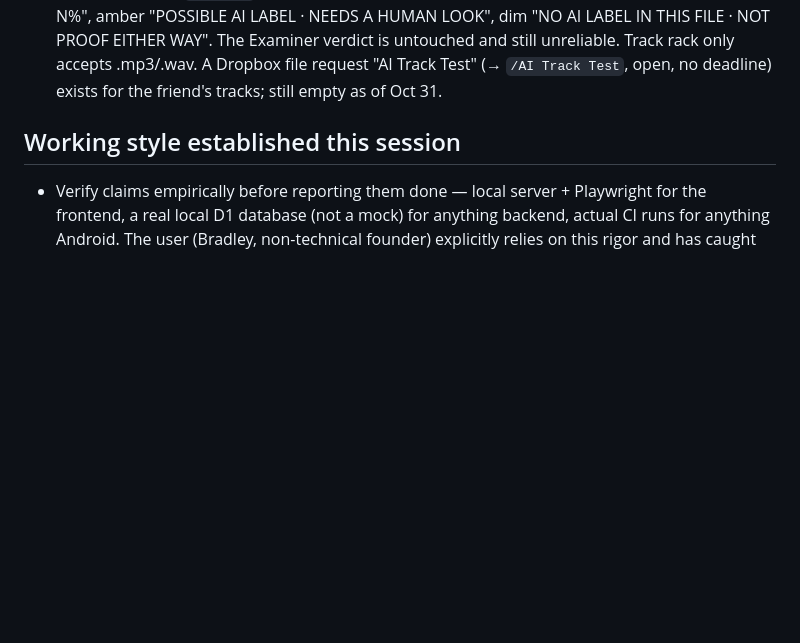
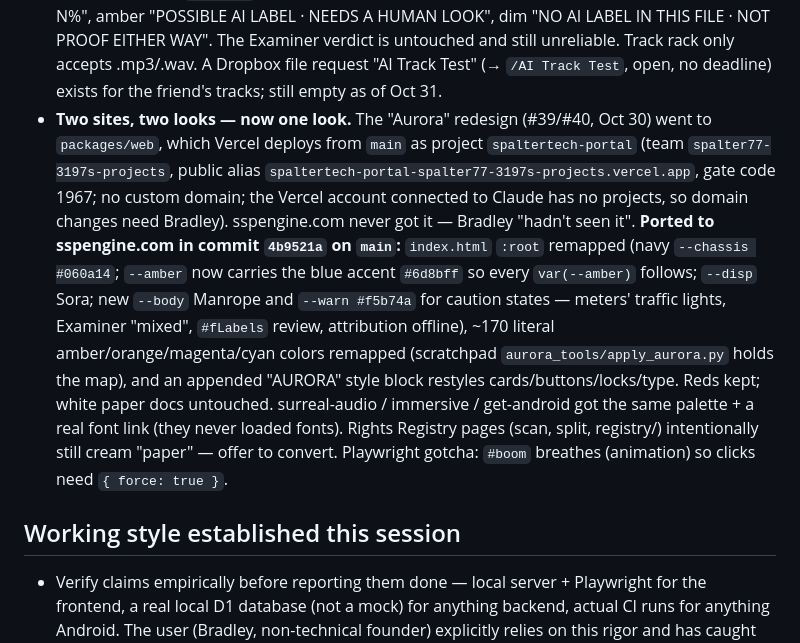
Before and after one commit to spalter9/spaltertech-site, a Markdown page: CLAUDE.md, the part around the change. Rendered like a GitHub page; blank space fills up the shorter version.

Commit message:
CLAUDE.md: Aurora look ported to sspengine.com; where the portal lives
Co-Authored-By: Claude Opus 5.5 <noreply@anthropic.com>
Claude-Session: https://claude.ai/code/session_01UZLHa231FR1hbNMw7ML2WE

```diff
--- a/CLAUDE.md
+++ b/CLAUDE.md
@@ -806,6 +806,27 @@ real secrets there. `.wrangler/` (local D1 state) is also gitignored.
   .mp3/.wav. A Dropbox file request "AI Track Test" (→ `/AI Track
   Test`, open, no deadline) exists for the friend's tracks; still
   empty as of Oct 31.
+- **Two sites, two looks — now one look.** The "Aurora" redesign
+  (#39/#40, Oct 30) went to `packages/web`, which Vercel deploys from
+  `main` as project `spaltertech-portal` (team
+  `spalter77-3197s-projects`, public alias
+  `spaltertech-portal-spalter77-3197s-projects.vercel.app`, gate code
+  1967; no custom domain; the Vercel account connected to Claude has
+  no projects, so domain changes need Bradley). sspengine.com never got
+  it — Bradley "hadn't seen it". **Ported to sspengine.com in commit
+  `4b9521a` on `main`:** `index.html` `:root` remapped (navy
+  `--chassis #060a14`; `--amber` now carries the blue accent `#6d8bff`
+  so every `var(--amber)` follows; `--disp` Sora; new `--body` Manrope
+  and `--warn #f5b74a` for caution states — meters' traffic lights,
+  Examiner "mixed", `#fLabels` review, attribution offline), ~170
+  literal amber/orange/magenta/cyan colors remapped (scratchpad
+  `aurora_tools/apply_aurora.py` holds the map), and an appended
+  "AURORA" style block restyles cards/buttons/locks/type. Reds kept;
+  white paper docs untouched. surreal-audio / immersive / get-android
+  got the same palette + a real font link (they never loaded fonts).
+  Rights Registry pages (scan, split, registry/) intentionally still
+  cream "paper" — offer to convert. Playwright gotcha: `#boom` breathes
+  (animation) so clicks need `{ force: true }`.
 
 ## Working style established this session
 
```
